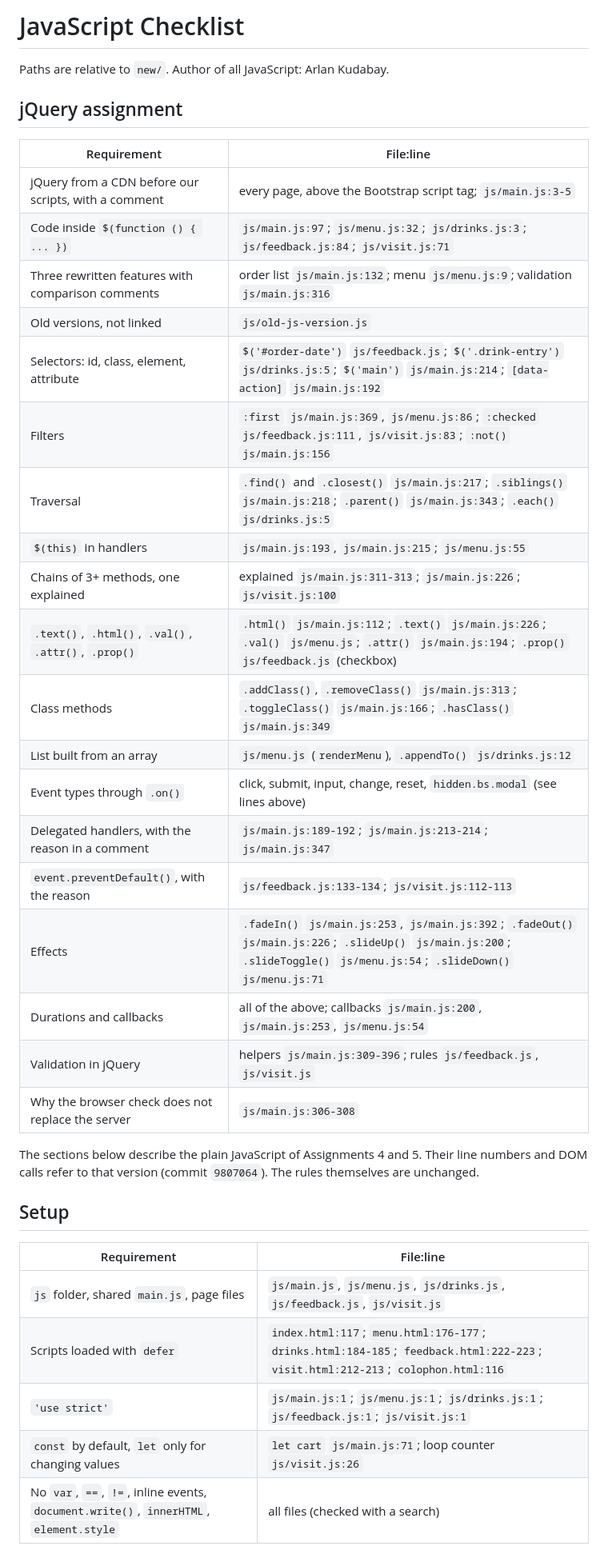
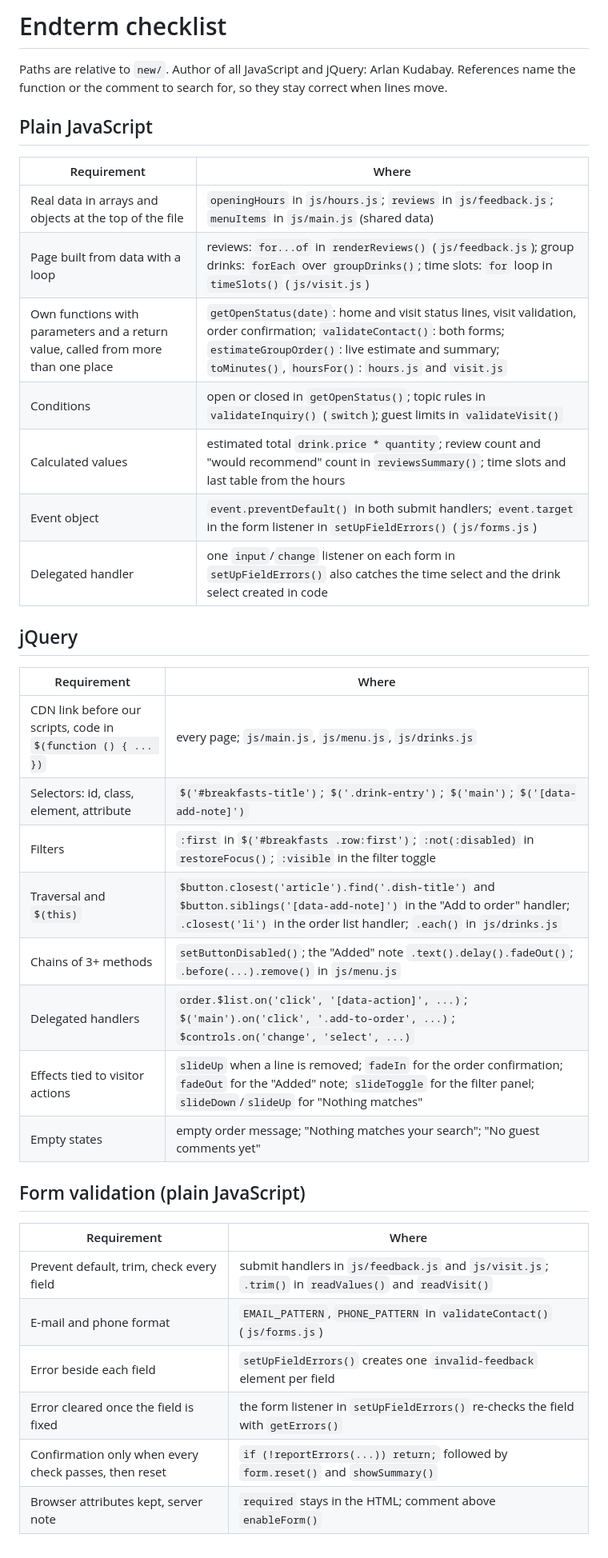
Before and after one commit to unknow9error/aituwebdev, a Markdown page: JS-CHECKLIST.md, the part around one of its changes. Shown at 80% size. GitHub-like rendering.

```diff
--- a/JS-CHECKLIST.md
+++ b/JS-CHECKLIST.md
@@ -1,40 +1,41 @@
-# JavaScript Checklist
+# Endterm checklist
 
-Paths are relative to `new/`. Author of all JavaScript: Arlan Kudabay.
+Paths are relative to `new/`. Author of all JavaScript and jQuery: Arlan Kudabay.
+References name the function or the comment to search for, so they stay correct when lines move.
 
-## jQuery assignment
+## Plain JavaScript
 
-| Requirement | File:line |
+| Requirement | Where |
 | --- | --- |
-| jQuery from a CDN before our scripts, with a comment | every page, above the Bootstrap script tag; `js/main.js:3-5` |
-| Code inside `$(function () { ... })` | `js/main.js:97`; `js/menu.js:32`; `js/drinks.js:3`; `js/feedback.js:84`; `js/visit.js:71` |
-| Three rewritten features with comparison comments | order list `js/main.js:132`; menu `js/menu.js:9`; validation `js/main.js:316` |
-| Old versions, not linked | `js/old-js-version.js` |
-| Selectors: id, class, element, attribute | `$('#order-date')` `js/feedback.js`; `$('.drink-entry')` `js/drinks.js:5`; `$('main')` `js/main.js:214`; `[data-action]` `js/main.js:192` |
-| Filters | `:first` `js/main.js:369`, `js/menu.js:86`; `:checked` `js/feedback.js:111`, `js/visit.js:83`; `:not()` `js/main.js:156` |
-| Traversal | `.find()` and `.closest()` `js/main.js:217`; `.siblings()` `js/main.js:218`; `.parent()` `js/main.js:343`; `.each()` `js/drinks.js:5` |
-| `$(this)` in handlers | `js/main.js:193`, `js/main.js:215`; `js/menu.js:55` |
-| Chains of 3+ methods, one explained | explained `js/main.js:311-313`; `js/main.js:226`; `js/visit.js:100` |
-| `.text()`, `.html()`, `.val()`, `.attr()`, `.prop()` | `.html()` `js/main.js:112`; `.text()` `js/main.js:226`; `.val()` `js/menu.js`; `.attr()` `js/main.js:194`; `.prop()` `js/feedback.js` (checkbox) |
-| Class methods | `.addClass()`, `.removeClass()` `js/main.js:313`; `.toggleClass()` `js/main.js:166`; `.hasClass()` `js/main.js:349` |
-| List built from an array | `js/menu.js` (`renderMenu`), `.appendTo()` `js/drinks.js:12` |
-| Event types through `.on()` | click, submit, input, change, reset, `hidden.bs.modal` (see lines above) |
-| Delegated handlers, with the reason in a comment | `js/main.js:189-192`; `js/main.js:213-214`; `js/main.js:347` |
-| `event.preventDefault()`, with the reason | `js/feedback.js:133-134`; `js/visit.js:112-113` |
-| Effects | `.fadeIn()` `js/main.js:253`, `js/main.js:392`; `.fadeOut()` `js/main.js:226`; `.slideUp()` `js/main.js:200`; `.slideToggle()` `js/menu.js:54`; `.slideDown()` `js/menu.js:71` |
-| Durations and callbacks | all of the above; callbacks `js/main.js:200`, `js/main.js:253`, `js/menu.js:54` |
-| Validation in jQuery | helpers `js/main.js:309-396`; rules `js/feedback.js`, `js/visit.js` |
-| Why the browser check does not replace the server | `js/main.js:306-308` |
+| Real data in arrays and objects at the top of the file | `openingHours` in `js/hours.js`; `reviews` in `js/feedback.js`; `menuItems` in `js/main.js` (shared data) |
+| Page built from data with a loop | reviews: `for...of` in `renderReviews()` (`js/feedback.js`); group drinks: `forEach` over `groupDrinks()`; time slots: `for` loop in `timeSlots()` (`js/visit.js`) |
+| Own functions with parameters and a return value, called from more than one place | `getOpenStatus(date)`: home and visit status lines, visit validation, order confirmation; `validateContact()`: both forms; `estimateGroupOrder()`: live estimate and summary; `toMinutes()`, `hoursFor()`: `hours.js` and `visit.js` |
+| Conditions | open or closed in `getOpenStatus()`; topic rules in `validateInquiry()` (`switch`); guest limits in `validateVisit()` |
+| Calculated values | estimated total `drink.price * quantity`; review count and "would recommend" count in `reviewsSummary()`; time slots and last table from the hours |
+| Event object | `event.preventDefault()` in both submit handlers; `event.target` in the form listener in `setUpFieldErrors()` (`js/forms.js`) |
+| Delegated handler | one `input`/`change` listener on each form in `setUpFieldErrors()` also catches the time select and the drink select created in code |
 
-The sections below describe the plain JavaScript of Assignments 4 and 5. Their line numbers and DOM calls refer to that version (commit `9807064`). The rules themselves are unchanged.
+## jQuery
 
-## Setup
+| Requirement | Where |
+| --- | --- |
+| CDN link before our scripts, code in `$(function () { ... })` | every page; `js/main.js`, `js/menu.js`, `js/drinks.js` |
+| Selectors: id, class, element, attribute | `$('#breakfasts-title')`; `$('.drink-entry')`; `$('main')`; `$('[data-add-note]')` |
+| Filters | `:first` in `$('#breakfasts .row:first')`; `:not(:disabled)` in `restoreFocus()`; `:visible` in the filter toggle |
+| Traversal and `$(this)` | `$button.closest('article').find('.dish-title')` and `$button.siblings('[data-add-note]')` in the "Add to order" handler; `.closest('li')` in the order list handler; `.each()` in `js/drinks.js` |
+| Chains of 3+ methods | `setButtonDisabled()`; the "Added" note `.text().delay().fadeOut()`; `.before(...).remove()` in `js/menu.js` |
+| Delegated handlers | `order.$list.on('click', '[data-action]', ...)`; `$('main').on('click', '.add-to-order', ...)`; `$controls.on('change', 'select', ...)` |
+| Effects tied to visitor actions | `slideUp` when a line is removed; `fadeIn` for the order confirmation; `fadeOut` for the "Added" note; `slideToggle` for the filter panel; `slideDown`/`slideUp` for "Nothing matches" |
+| Empty states | empty order message; "Nothing matches your search"; "No guest comments yet" |
 
-| Requirement | File:line |
+## Form validation (plain JavaScript)
+
+| Requirement | Where |
 | --- | --- |
-| `js` folder, shared `main.js`, page files | `js/main.js`, `js/menu.js`, `js/drinks.js`, `js/feedback.js`, `js/visit.js` |
-| Scripts loaded with `defer` | `index.html:117`; `menu.html:176-177`; `drinks.html:184-185`; `feedback.html:222-223`; `visit.html:212-213`; `colophon.html:116` |
-| `'use strict'` | `js/main.js:1`; `js/menu.js:1`; `js/drinks.js:1`; `js/feedback.js:1`; `js/visit.js:1` |
-| `const` by default, `let` only for changing values | `let cart` `js/main.js:71`; loop counter `js/visit.js:26` |
-| No `var`, `==`, `!=`, inline events, `document.write()`, `innerHTML`, `element.style` | all files (checked with a search) |
+| Prevent default, trim, check every field | submit handlers in `js/feedback.js` and `js/visit.js`; `.trim()` in `readValues()` and `readVisit()` |
+| E-mail and phone format | `EMAIL_PATTERN`, `PHONE_PATTERN` in `validateContact()` (`js/forms.js`) |
+| Error beside each field | `setUpFieldErrors()` creates one `invalid-feedback` element per field |
+| Error cleared once the field is fixed | the form listener in `setUpFieldErrors()` re-checks the field with `getErrors()` |
+| Confirmation only when every check passes, then reset | `if (!reportErrors(...)) return;` followed by `form.reset()` and `showSummary()` |
+| Browser attributes kept, server note | `required` stays in the HTML; comment above `enableForm()` |
 
```
Also changed, not shown: other parts of JS-CHECKLIST.md (+6 -64 lines), README.md (+33 -38 lines).
